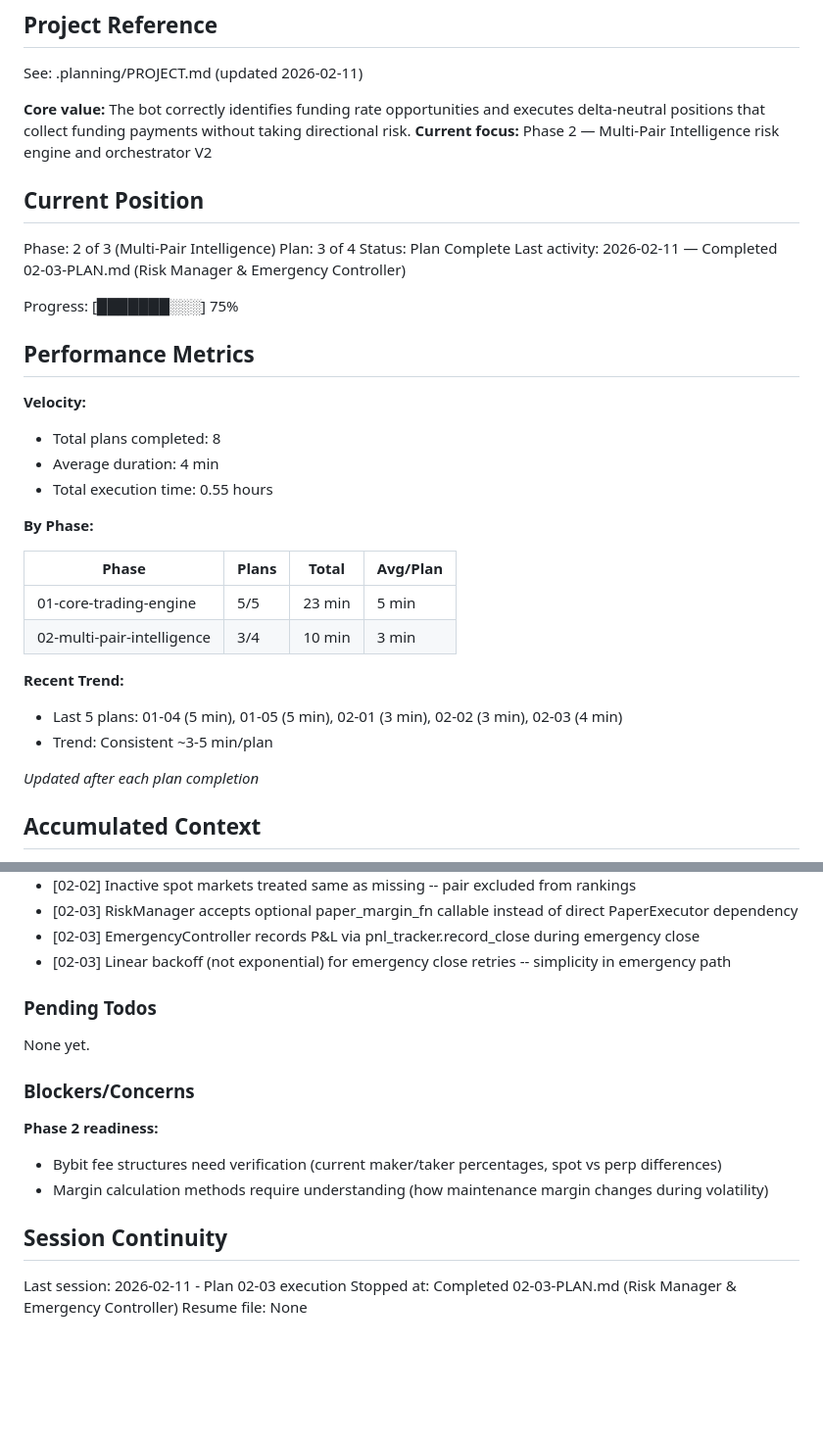
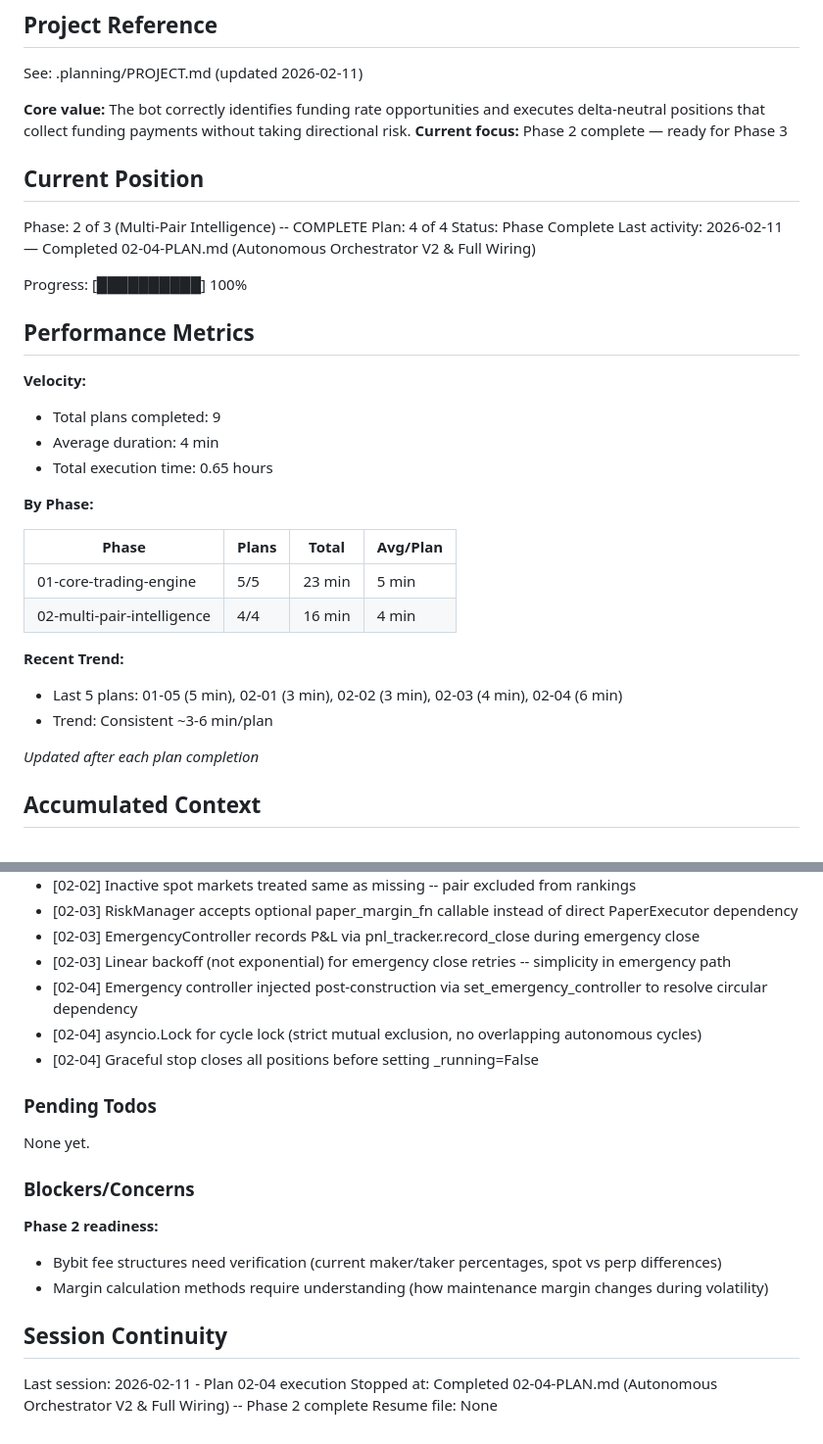
Before and after one commit to Urftt/funding-rate-arbitrage, a Markdown page: .planning/STATE.md, 2 parts joined by grey strips. Shown at 98% size. GitHub-like rendering; blank space fills up the shorter version.

Commit message:
docs(02-04): complete autonomous orchestrator V2 plan
- Create 02-04-SUMMARY.md with dependency graph and execution metrics
- Update STATE.md: Phase 2 complete (4/4 plans), 9 total plans, decisions logged

Co-Authored-By: Claude Opus 4.6 <noreply@anthropic.com>

```diff
--- a/.planning/STATE.md
+++ b/.planning/STATE.md
@@ -5,34 +5,34 @@
 See: .planning/PROJECT.md (updated 2026-02-11)
 
 **Core value:** The bot correctly identifies funding rate opportunities and executes delta-neutral positions that collect funding payments without taking directional risk.
-**Current focus:** Phase 2 — Multi-Pair Intelligence risk engine and orchestrator V2
+**Current focus:** Phase 2 complete — ready for Phase 3
 
 ## Current Position
 
-Phase: 2 of 3 (Multi-Pair Intelligence)
-Plan: 3 of 4
-Status: Plan Complete
-Last activity: 2026-02-11 — Completed 02-03-PLAN.md (Risk Manager & Emergency Controller)
+Phase: 2 of 3 (Multi-Pair Intelligence) -- COMPLETE
+Plan: 4 of 4
+Status: Phase Complete
+Last activity: 2026-02-11 — Completed 02-04-PLAN.md (Autonomous Orchestrator V2 & Full Wiring)
 
-Progress: [███████░░░] 75%
+Progress: [██████████] 100%
 
 ## Performance Metrics
 
 **Velocity:**
-- Total plans completed: 8
+- Total plans completed: 9
 - Average duration: 4 min
-- Total execution time: 0.55 hours
+- Total execution time: 0.65 hours
 
 **By Phase:**
 
 | Phase | Plans | Total | Avg/Plan |
 |-------|-------|-------|----------|
 | 01-core-trading-engine | 5/5 | 23 min | 5 min |
-| 02-multi-pair-intelligence | 3/4 | 10 min | 3 min |
+| 02-multi-pair-intelligence | 4/4 | 16 min | 4 min |
 
 **Recent Trend:**
-- Last 5 plans: 01-04 (5 min), 01-05 (5 min), 02-01 (3 min), 02-02 (3 min), 02-03 (4 min)
-- Trend: Consistent ~3-5 min/plan
+- Last 5 plans: 01-05 (5 min), 02-01 (3 min), 02-02 (3 min), 02-03 (4 min), 02-04 (6 min)
+- Trend: Consistent ~3-6 min/plan
 
 *Updated after each plan completion*
 
@@ -68,6 +68,9 @@ Recent decisions affecting current work:
 - [02-03] RiskManager accepts optional paper_margin_fn callable instead of direct PaperExecutor dependency
 - [02-03] EmergencyController records P&L via pnl_tracker.record_close during emergency close
 - [02-03] Linear backoff (not exponential) for emergency close retries -- simplicity in emergency path
+- [02-04] Emergency controller injected post-construction via set_emergency_controller to resolve circular dependency
+- [02-04] asyncio.Lock for cycle lock (strict mutual exclusion, no overlapping autonomous cycles)
+- [02-04] Graceful stop closes all positions before setting _running=False
 
 ### Pending Todos
 
@@ -81,6 +84,6 @@ None yet.
 
 ## Session Continuity
 
-Last session: 2026-02-11 - Plan 02-03 execution
-Stopped at: Completed 02-03-PLAN.md (Risk Manager & Emergency Controller)
+Last session: 2026-02-11 - Plan 02-04 execution
+Stopped at: Completed 02-04-PLAN.md (Autonomous Orchestrator V2 & Full Wiring) -- Phase 2 complete
 Resume file: None
```
Also changed, not shown: 1 other file.
